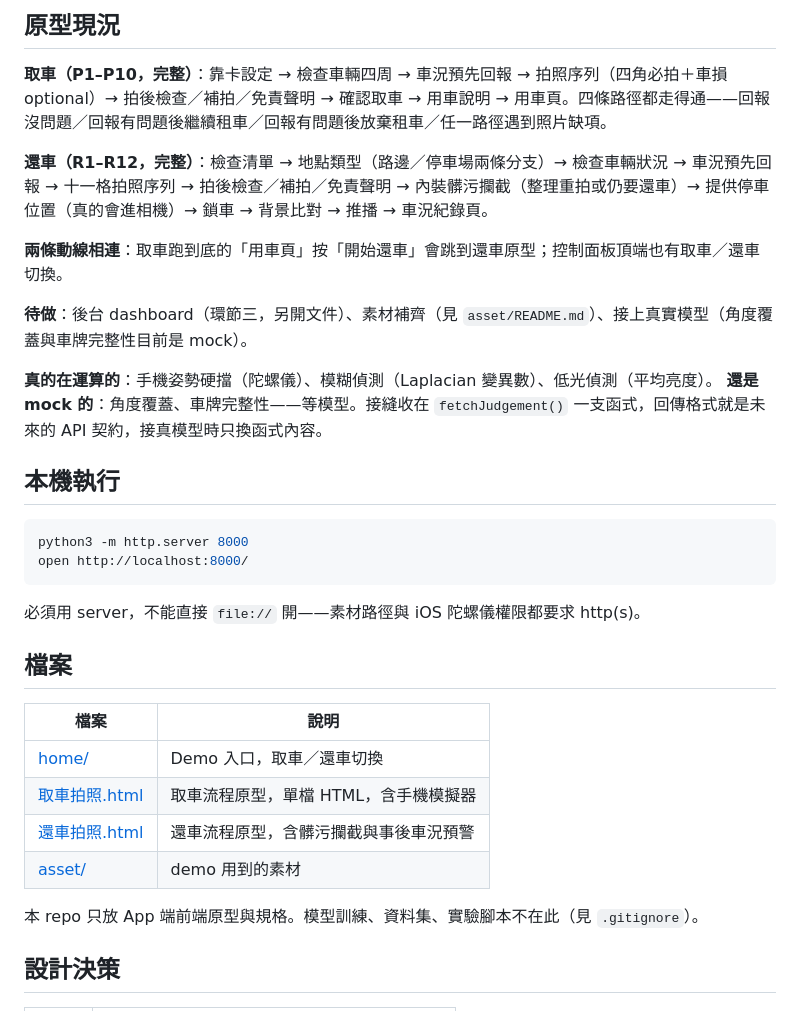
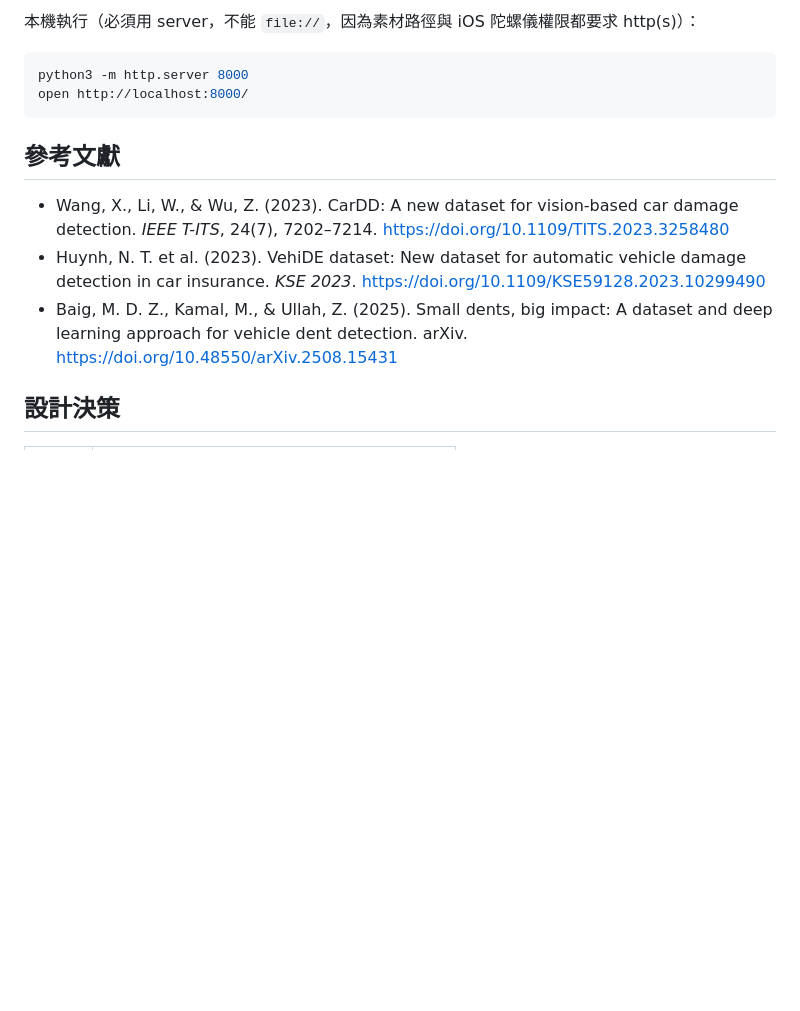
Before and after one commit to cyr0109/hotai-irent, a Markdown page: README.md, the part around one of its changes. Rendered like a GitHub page; blank space fills up the shorter version.

````diff
--- a/README.md
+++ b/README.md
@@ -25,36 +105,16 @@
 
-## 原型現況
-
-**取車（P1–P10，完整）**：靠卡設定 → 檢查車輛四周 → 車況預先回報 → 拍照序列（四角必拍＋車損 optional）→ 拍後檢查／補拍／免責聲明 → 確認取車 → 用車說明 → 用車頁。四條路徑都走得通——回報沒問題／回報有問題後繼續租車／回報有問題後放棄租車／任一路徑遇到照片缺項。
-
-**還車（R1–R12，完整）**：檢查清單 → 地點類型（路邊／停車場兩條分支）→ 檢查車輛狀況 → 車況預先回報 → 十一格拍照序列 → 拍後檢查／補拍／免責聲明 → 內裝髒污攔截（整理重拍或仍要還車）→ 提供停車位置（真的會進相機）→ 鎖車 → 背景比對 → 推播 → 車況紀錄頁。
-
-**兩條動線相連**：取車跑到底的「用車頁」按「開始還車」會跳到還車原型；控制面板頂端也有取車／還車切換。
-
-**待做**：後台 dashboard（環節三，另開文件）、素材補齊（見 `asset/README.md`）、接上真實模型（角度覆蓋與車牌完整性目前是 mock）。
-
-**真的在運算的**：手機姿勢硬擋（陀螺儀）、模糊偵測（Laplacian 變異數）、低光偵測（平均亮度）。
-**還是 mock 的**：角度覆蓋、車牌完整性——等模型。接縫收在 `fetchJudgement()` 一支函式，回傳格式就是未來的 API 契約，接真模型時只換函式內容。
-
-## 本機執行
+本機執行（必須用 server，不能 `file://`，因為素材路徑與 iOS 陀螺儀權限都要求 http(s)）：
 
 ```bash
 python3 -m http.server 8000
 open http://localhost:8000/
 ```
 
-必須用 server，不能直接 `file://` 開——素材路徑與 iOS 陀螺儀權限都要求 http(s)。
+## 參考文獻
 
-## 檔案
-
-| 檔案 | 說明 |
-|---|---|
-| [home/](home/) | Demo 入口，取車／還車切換 |
-| [取車拍照.html](取車拍照.html) | 取車流程原型，單檔 HTML，含手機模擬器 |
-| [還車拍照.html](還車拍照.html) | 還車流程原型，含髒污攔截與事後車況預警 |
-| [asset/](asset/) | demo 用到的素材 |
-
-本 repo 只放 App 端前端原型與規格。模型訓練、資料集、實驗腳本不在此（見 `.gitignore`）。
+- Wang, X., Li, W., & Wu, Z. (2023). CarDD: A new dataset for vision-based car damage detection. *IEEE T-ITS*, 24(7), 7202–7214. https://doi.org/10.1109/TITS.2023.3258480
+- Huynh, N. T. et al. (2023). VehiDE dataset: New dataset for automatic vehicle damage detection in car insurance. *KSE 2023*. https://doi.org/10.1109/KSE59128.2023.10299490
+- Baig, M. D. Z., Kamal, M., & Ullah, Z. (2025). Small dents, big impact: A dataset and deep learning approach for vehicle dent detection. arXiv. https://doi.org/10.48550/arXiv.2508.15431
 
 ## 設計決策
 
````
Also changed, not shown: other parts of README.md (+92 -12 lines), docs/AI技術架構.md (+7 -6 lines).
